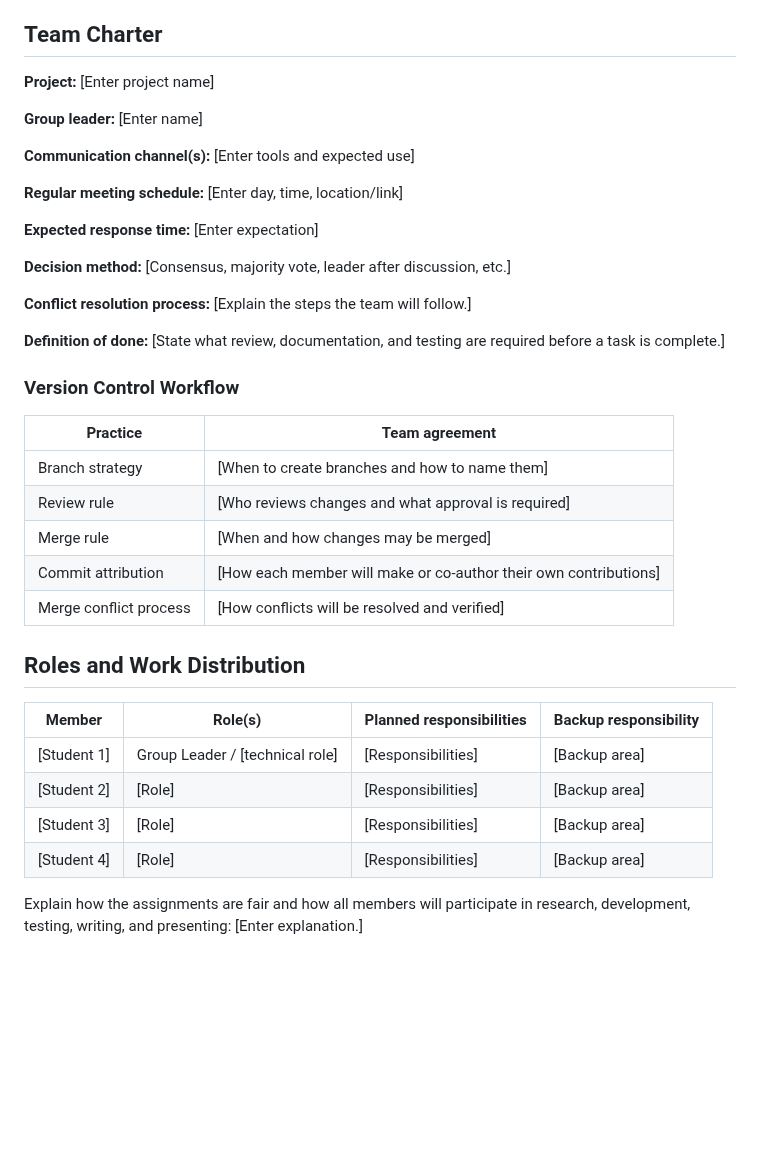
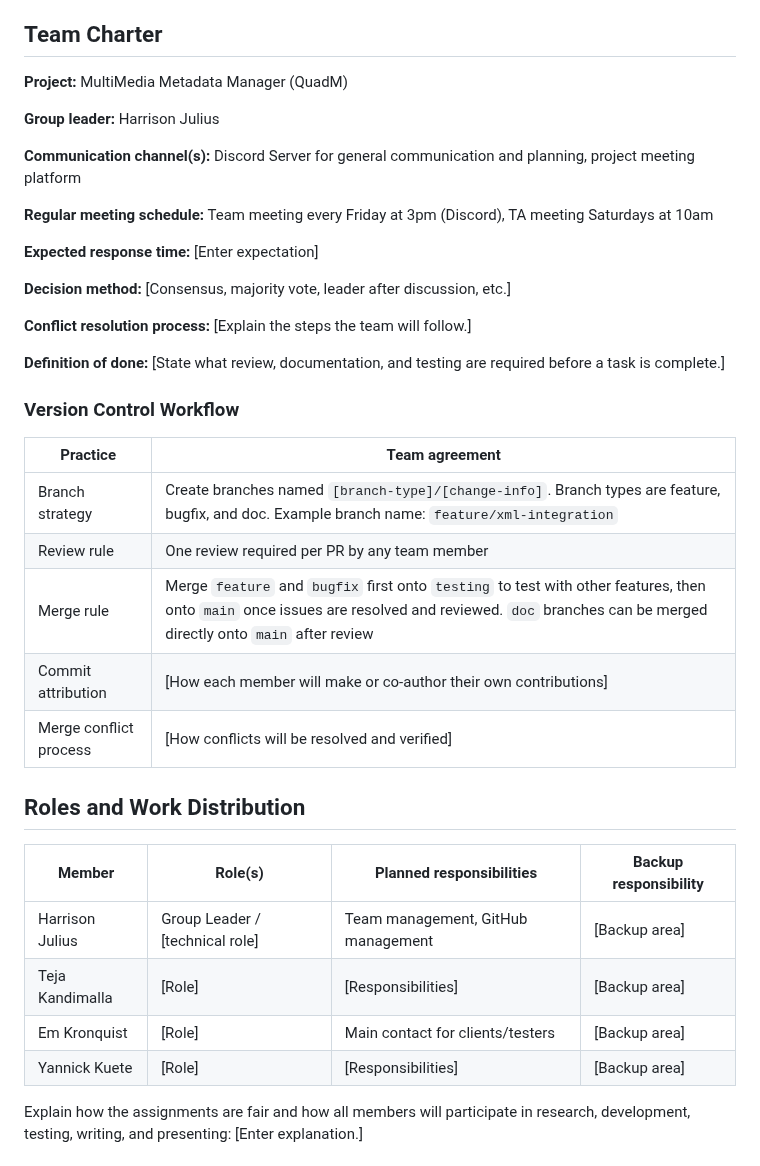
Before and after one commit to University-of-Colorado-Anschutz-Denver/CSCI-3508-Group-6, a Markdown page: documentation/06-team-collaboration-log.md, the part around one of its changes. Rendered like a GitHub page; blank space fills up the shorter version.

```diff
--- a/documentation/06-team-collaboration-log.md
+++ b/documentation/06-team-collaboration-log.md
@@ -4,13 +4,13 @@ Use this document throughout the project to demonstrate effective communication,
 
 ## Team Charter
 
-**Project:** [Enter project name]
+**Project:** MultiMedia Metadata Manager (QuadM)
 
-**Group leader:** [Enter name]
+**Group leader:** Harrison Julius
 
-**Communication channel(s):** [Enter tools and expected use]
+**Communication channel(s):** Discord Server for general communication and planning, project meeting platform
 
-**Regular meeting schedule:** [Enter day, time, location/link]
+**Regular meeting schedule:** Team meeting every Friday at 3pm (Discord), TA meeting Saturdays at 10am
 
 **Expected response time:** [Enter expectation]
 
@@ -24,9 +24,9 @@ Use this document throughout the project to demonstrate effective communication,
 
 | Practice | Team agreement |
 | --- | --- |
-| Branch strategy | [When to create branches and how to name them] |
-| Review rule | [Who reviews changes and what approval is required] |
-| Merge rule | [When and how changes may be merged] |
+| Branch strategy | Create branches named `[branch-type]/[change-info]`. Branch types are feature, bugfix, and doc. Example branch name: `feature/xml-integration` |
+| Review rule | One review required per PR by any team member |
+| Merge rule | Merge `feature` and `bugfix` first onto `testing` to test with other features, then onto `main` once issues are resolved and reviewed. `doc` branches can be merged directly onto `main` after review |
 | Commit attribution | [How each member will make or co-author their own contributions] |
 | Merge conflict process | [How conflicts will be resolved and verified] |
 
@@ -34,10 +34,10 @@ Use this document throughout the project to demonstrate effective communication,
 
 | Member | Role(s) | Planned responsibilities | Backup responsibility |
 | --- | --- | --- | --- |
-| [Student 1] | Group Leader / [technical role] | [Responsibilities] | [Backup area] |
-| [Student 2] | [Role] | [Responsibilities] | [Backup area] |
-| [Student 3] | [Role] | [Responsibilities] | [Backup area] |
-| [Student 4] | [Role] | [Responsibilities] | [Backup area] |
+| Harrison Julius | Group Leader / [technical role] | Team management, GitHub management | [Backup area] |
+| Teja Kandimalla | [Role] | [Responsibilities] | [Backup area] |
+| Em Kronquist | [Role] | Main contact for clients/testers | [Backup area] |
+| Yannick Kuete | [Role] | [Responsibilities] | [Backup area] |
 
 Explain how the assignments are fair and how all members will participate in research, development, testing, writing, and presenting: [Enter explanation.]
 
```
Also changed, not shown: other parts of documentation/06-team-collaboration-log.md (+8 -12 lines).
